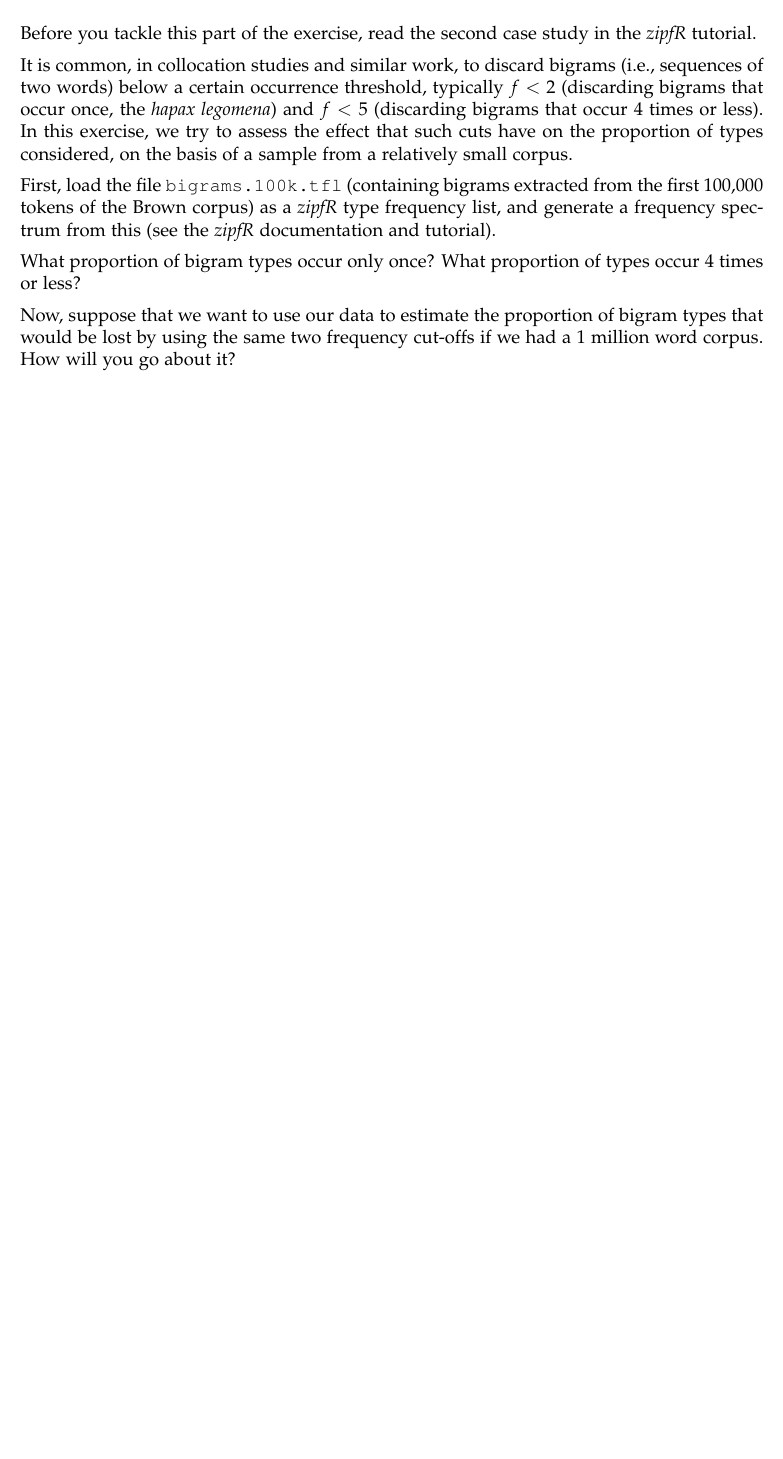
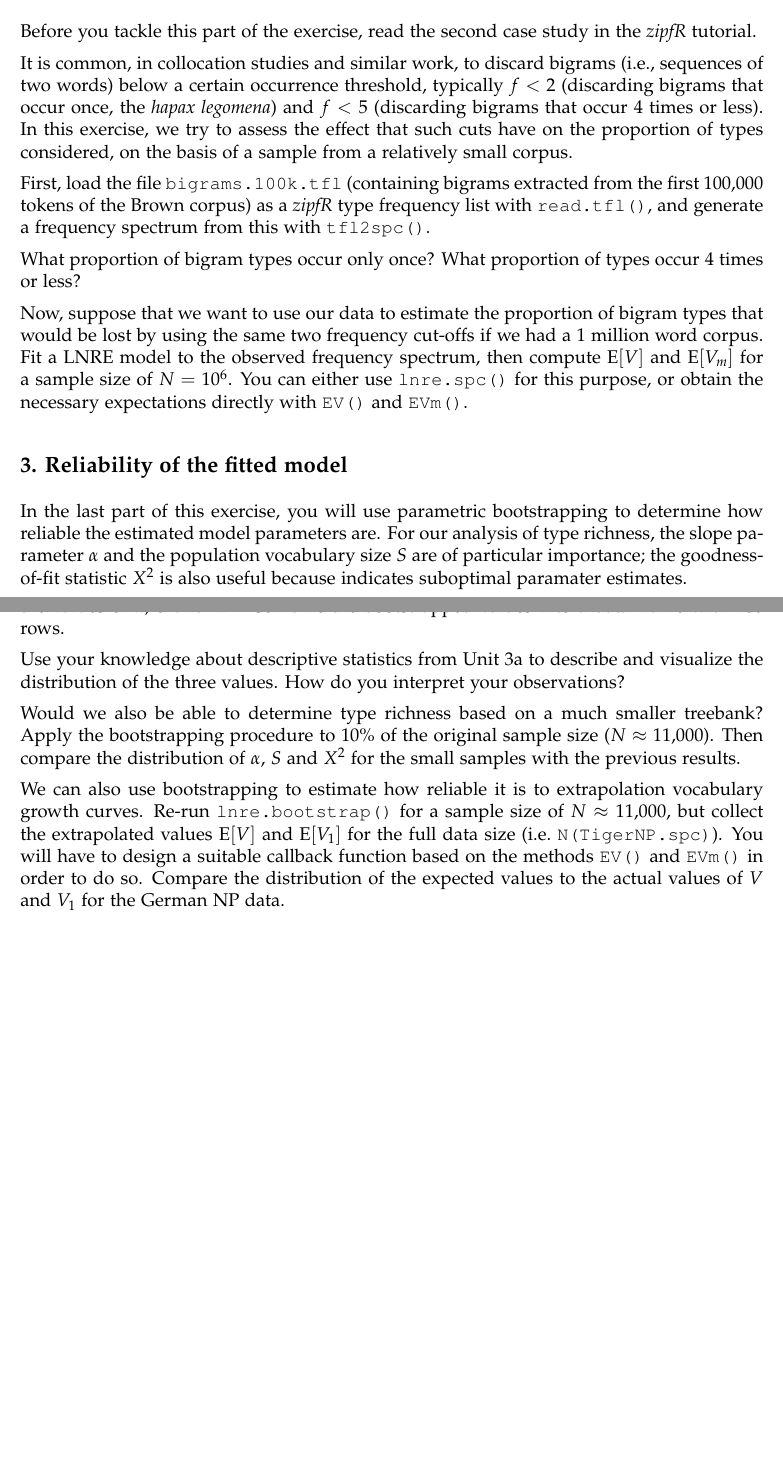
Before and after one commit to r-forge/sigil, a LaTeX problem sheet (course/exercises/05_exercise.tex): part of the page before the commit and two parts of pages 1 and 2 of 2 after it, the two joined at a grey line, cut so that both start at the same text, the shorter picture padded with empty space. Compiled offline with pdfLaTeX.

Commit message:
Revised version of exercise 5 and solution
git-svn-id: svn://svn.r-forge.r-project.org/svnroot/sigil@50 edb9625f-4e0d-4859-8d74-9fd3b1da38cb

```diff
--- a/course/exercises/05_exercise.tex
+++ b/course/exercises/05_exercise.tex
@@ -48,14 +43,30 @@ considered, on the basis of a sample from a relatively small corpus.
 
 First, load the file \texttt{bigrams.100k.tfl} (containing bigrams extracted
 from the first 100,000 tokens of the Brown corpus) as a \emph{zipfR} type
-frequency list, and generate a frequency spectrum from this (see the
-\emph{zipfR} documentation and tutorial).
+frequency list with \texttt{read.tfl()}, and generate a frequency spectrum from this
+with \texttt{tfl2spc()}.
 
 What proportion of bigram types occur only once? What proportion of types
 occur 4 times or less?
 
 Now, suppose that we want to use our data to estimate the proportion
 of bigram types that would be lost by using the same two frequency
-cut-offs if we had a 1 million word corpus.  How will you go about it?
+cut-offs if we had a 1 million word corpus.
+Fit a LNRE model to the observed frequency spectrum, then compute $\mathrm{E}[V]$ and $\mathrm{E}[V_m]$
+for a sample size of $N = 10^6$.  You can either use \texttt{lnre.spc()} for this purpose, or obtain the
+necessary expectations directly with \texttt{EV()} and \texttt{EVm()}.
+
+
+\subsection*{3. Reliability of the fitted model}
+
+In the last part of this exercise, you will use parametric bootstrapping to determine how reliable the estimated model parameters are. For our analysis of type richness, the slope parameter $\alpha$ and the population vocabulary size $S$ are of particular importance; the goodness-of-fit statistic $X^2$ is also useful because indicates suboptimal paramater estimates.
+
+Train an fZM model on the German NP data (\texttt{TigerNP.spc}).  Apply \texttt{lnre.bootstrap} to generate 100 samples\footnote{of the same size as the NP data} from this model, fit a new fZM model to each sample, and extract the values of $\alpha$, $S$ and $X^2$.  Combine the bootstrapped values into a data frame with 100 rows.
+
+Use your knowledge about descriptive statistics from Unit 3a to describe and visualize the distribution of the three values.  How do you interpret your observations?
+
+Would we also be able to determine type richness based on a much smaller treebank?   Apply the bootstrapping procedure to 10\% of the original sample size ($N \approx 11{,}000$).  Then compare the distribution of $\alpha$, $S$ and $X^2$ for the small samples with the previous results.
+
+We can also use bootstrapping to estimate how reliable it is to extrapolation vocabulary growth curves.  Re-run \texttt{lnre.bootstrap()} for a sample size of $N \approx 11{,}000$, but collect the extrapolated values $\mathrm{E}[V]$ and $\mathrm{E}[V_1]$ for the full data size (i.e.\ \texttt{N(TigerNP.spc)}).  You will have to design a suitable callback function based on the methods \texttt{EV()} and \texttt{EVm()} in order to do so.  Compare the distribution of the expected values to the actual values of $V$ and $V_1$ for the German NP data.
 
 \end{document}
```
Also changed, not shown: course/pdf/05_exercise.pdf, course/exercises/05_exercise.tex (19 more changed lines), 4 other files.
